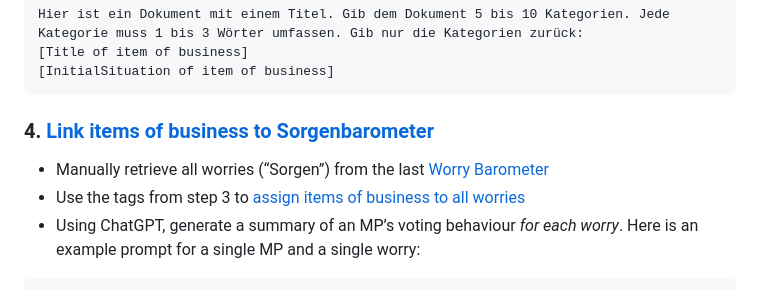
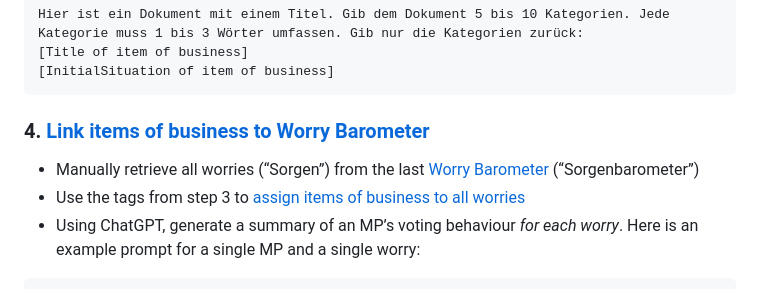
Before and after one commit to fabianaiolfi/Parliamentarians, a Markdown page: README.md, the part around the change. Drawn GitHub-style.

````diff
--- a/README.md
+++ b/README.md
@@ -28,8 +28,8 @@ Hier ist ein Dokument mit einem Titel. Gib dem Dokument 5 bis 10 Kategorien. Jed
 [InitialSituation of item of business]
 ```
 
-### 4. [Link items of business to Sorgenbarometer](https://github.com/fabianaiolfi/Parliamentarians/tree/main/scripts/11_chatgpt_sorgenbarometer)
-- Manually retrieve all worries (“Sorgen”) from the last [Worry Barometer](https://www.credit-suisse.com/about-us/en/reports-research/studies-publications/worry-barometer/download-center.html)
+### 4. [Link items of business to Worry Barometer](https://github.com/fabianaiolfi/Parliamentarians/tree/main/scripts/11_chatgpt_sorgenbarometer)
+- Manually retrieve all worries (“Sorgen”) from the last [Worry Barometer](https://www.credit-suisse.com/about-us/en/reports-research/studies-publications/worry-barometer/download-center.html) (“Sorgenbarometer”)
 - Use the tags from step 3 to [assign items of business to all worries](https://github.com/fabianaiolfi/Parliamentarians/blob/main/scripts/11_chatgpt_sorgenbarometer/02_preprocessing.R#L9-L108)
 - Using ChatGPT, generate a summary of an MP’s voting behaviour *for each worry*. Here is an example prompt for a single MP and a single worry:
 ```
````
